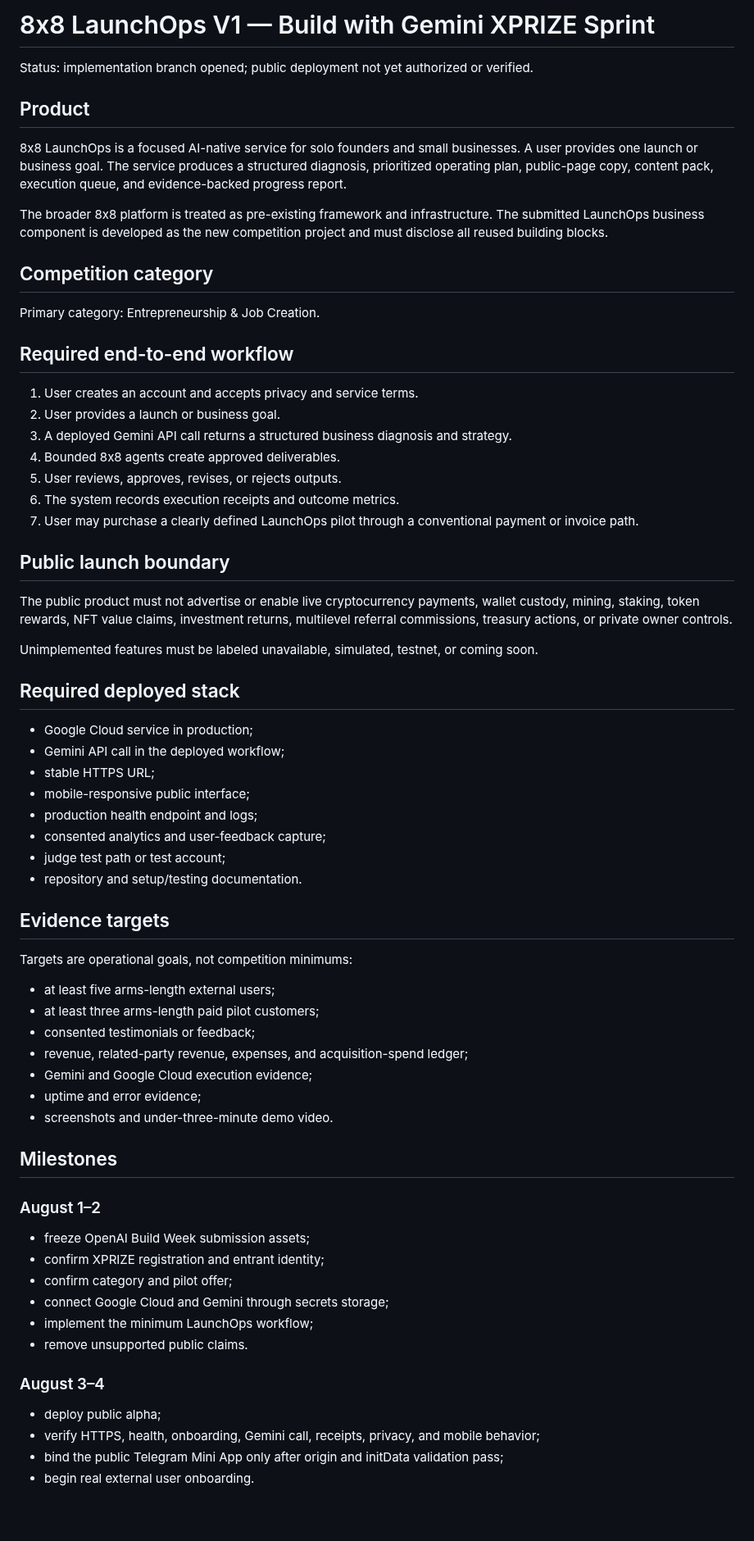
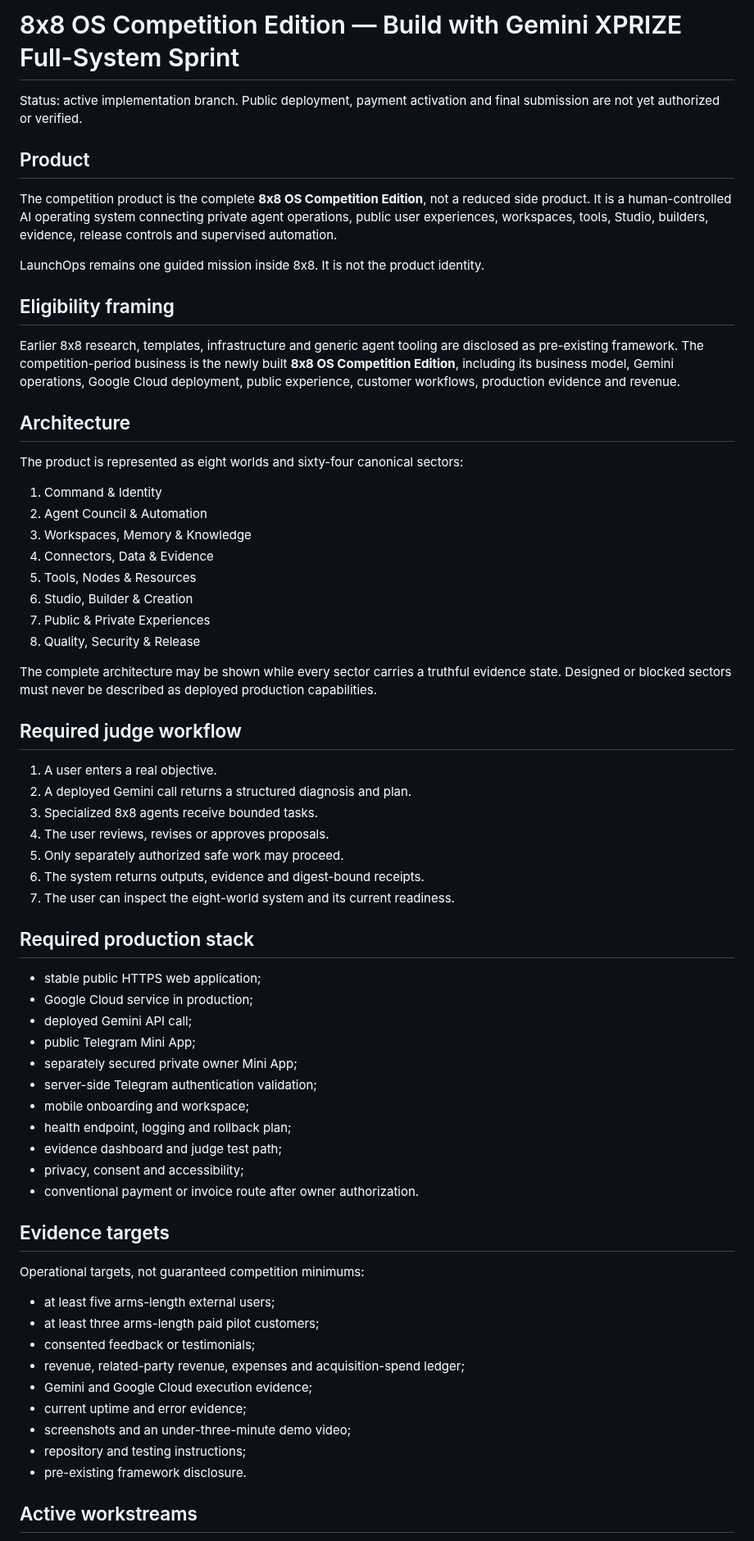
Before and after one commit to 8x8org/8x8-user-edition, a Markdown page: docs/GEMINI_XPRIZE_LAUNCHOPS_V1.md, the part around one of its changes. Shown at 82% size. Rendered like a GitHub page; blank space fills up the shorter version.

Commit message:
docs: pivot XPRIZE scope to full 8x8 OS Competition Edition

```diff
--- a/docs/GEMINI_XPRIZE_LAUNCHOPS_V1.md
+++ b/docs/GEMINI_XPRIZE_LAUNCHOPS_V1.md
@@ -1,71 +1,69 @@
-# 8x8 LaunchOps V1 — Build with Gemini XPRIZE Sprint
+# 8x8 OS Competition Edition — Build with Gemini XPRIZE Full-System Sprint
 
-Status: implementation branch opened; public deployment not yet authorized or verified.
+Status: active implementation branch. Public deployment, payment activation and final submission are not yet authorized or verified.
 
 ## Product
 
-8x8 LaunchOps is a focused AI-native service for solo founders and small businesses. A user provides one launch or business goal. The service produces a structured diagnosis, prioritized operating plan, public-page copy, content pack, execution queue, and evidence-backed progress report.
+The competition product is the complete **8x8 OS Competition Edition**, not a reduced side product. It is a human-controlled AI operating system connecting private agent operations, public user experiences, workspaces, tools, Studio, builders, evidence, release controls and supervised automation.
 
-The broader 8x8 platform is treated as pre-existing framework and infrastructure. The submitted LaunchOps business component is developed as the new competition project and must disclose all reused building blocks.
+LaunchOps remains one guided mission inside 8x8. It is not the product identity.
 
-## Competition category
+## Eligibility framing
 
-Primary category: Entrepreneurship & Job Creation.
+Earlier 8x8 research, templates, infrastructure and generic agent tooling are disclosed as pre-existing framework. The competition-period business is the newly built **8x8 OS Competition Edition**, including its business model, Gemini operations, Google Cloud deployment, public experience, customer workflows, production evidence and revenue.
 
-## Required end-to-end workflow
+## Architecture
 
-1. User creates an account and accepts privacy and service terms.
-2. User provides a launch or business goal.
-3. A deployed Gemini API call returns a structured business diagnosis and strategy.
-4. Bounded 8x8 agents create approved deliverables.
-5. User reviews, approves, revises, or rejects outputs.
-6. The system records execution receipts and outcome metrics.
-7. User may purchase a clearly defined LaunchOps pilot through a conventional payment or invoice path.
+The product is represented as eight worlds and sixty-four canonical sectors:
 
-## Public launch boundary
+1. Command & Identity
+2. Agent Council & Automation
+3. Workspaces, Memory & Knowledge
+4. Connectors, Data & Evidence
+5. Tools, Nodes & Resources
+6. Studio, Builder & Creation
+7. Public & Private Experiences
+8. Quality, Security & Release
 
-The public product must not advertise or enable live cryptocurrency payments, wallet custody, mining, staking, token rewards, NFT value claims, investment returns, multilevel referral commissions, treasury actions, or private owner controls.
+The complete architecture may be shown while every sector carries a truthful evidence state. Designed or blocked sectors must never be described as deployed production capabilities.
 
-Unimplemented features must be labeled unavailable, simulated, testnet, or coming soon.
+## Required judge workflow
 
-## Required deployed stack
+1. A user enters a real objective.
+2. A deployed Gemini call returns a structured diagnosis and plan.
+3. Specialized 8x8 agents receive bounded tasks.
+4. The user reviews, revises or approves proposals.
+5. Only separately authorized safe work may proceed.
+6. The system returns outputs, evidence and digest-bound receipts.
+7. The user can inspect the eight-world system and its current readiness.
 
+## Required production stack
+
+- stable public HTTPS web application;
 - Google Cloud service in production;
-- Gemini API call in the deployed workflow;
-- stable HTTPS URL;
-- mobile-responsive public interface;
-- production health endpoint and logs;
-- consented analytics and user-feedback capture;
-- judge test path or test account;
-- repository and setup/testing documentation.
+- deployed Gemini API call;
+- public Telegram Mini App;
+- separately secured private owner Mini App;
+- server-side Telegram authentication validation;
+- mobile onboarding and workspace;
+- health endpoint, logging and rollback plan;
+- evidence dashboard and judge test path;
+- privacy, consent and accessibility;
+- conventional payment or invoice route after owner authorization.
 
 ## Evidence targets
 
-Targets are operational goals, not competition minimums:
+Operational targets, not guaranteed competition minimums:
 
 - at least five arms-length external users;
 - at least three arms-length paid pilot customers;
-- consented testimonials or feedback;
-- revenue, related-party revenue, expenses, and acquisition-spend ledger;
+- consented feedback or testimonials;
+- revenue, related-party revenue, expenses and acquisition-spend ledger;
 - Gemini and Google Cloud execution evidence;
-- uptime and error evidence;
-- screenshots and under-three-minute demo video.
+- current uptime and error evidence;
+- screenshots and an under-three-minute demo video;
+- repository and testing instructions;
+- pre-existing framework disclosure.
 
-## Milestones
+## Active workstreams
 
-### August 1–2
-
-- freeze OpenAI Build Week submission assets;
-- confirm XPRIZE registration and entrant identity;
-- confirm category and pilot offer;
-- connect Google Cloud and Gemini through secrets storage;
-- implement the minimum LaunchOps workflow;
-- remove unsupported public claims.
-
-### August 3–4
-
-- deploy public alpha;
-- verify HTTPS, health, onboarding, Gemini call, receipts, privacy, and mobile behavior;
-- bind the public Telegram Mini App only after origin and initData validation pass;
-- begin real external user onboarding.
-
```
Also changed, not shown: other parts of docs/GEMINI_XPRIZE_LAUNCHOPS_V1.md (+17 -35 lines).
